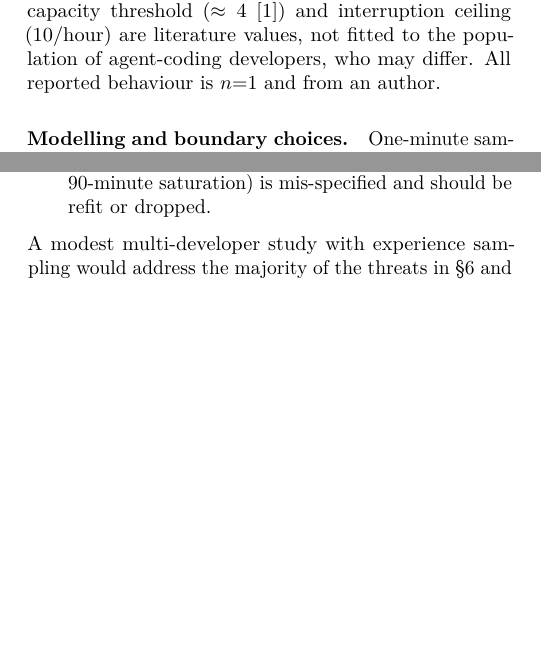
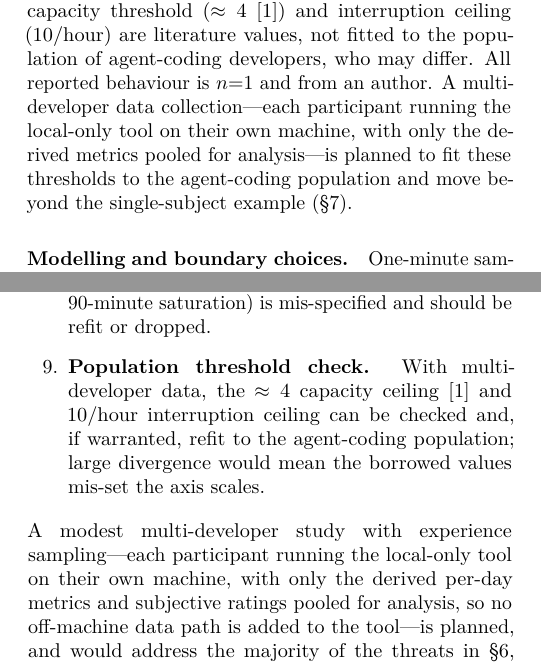
Before and after one commit to sagium/ai-code-cognitive-stress, a LaTeX paper (paper/main.tex): two parts of the columns of pages 6 and 7 of 9, joined at a grey line, cut so that both start at the same text, the shorter picture padded with empty space. Compiled offline with pdfLaTeX.

Commit message:
Paper §7/§8: tie single-subject caveat to the planned multi-dev study
The single-subject / borrowed-threshold critique is accurate and stays, but
now points to concrete remediation:

- §7: note a multi-developer data collection (each user running the
  local-only tool locally, only derived metrics pooled) is planned to fit the
  borrowed thresholds and move beyond n=1.
- §8: upgrade the closing study from hypothetical to planned, state it
  preserves local-only, and add a "Population threshold check" prediction for
  refitting the ~4 capacity and 10/hr interruption ceilings.

Paper-only; no method/code change (in-tool multi-user aggregation would break
the local-only invariant).

```diff
--- a/paper/main.tex
+++ b/paper/main.tex
@@ -585,7 +585,11 @@ across tools without normalization risks systematic bias.
 \paragraph{Single subject and borrowed thresholds.} The capacity threshold
 ($\approx 4$~\cite{cowan2001}) and interruption ceiling ($10$/hour) are
 literature values, not fitted to the population of agent-coding developers, who
-may differ. All reported behaviour is $n{=}1$ and from an author.
+may differ. All reported behaviour is $n{=}1$ and from an author. A
+multi-developer data collection---each participant running the local-only tool
+on their own machine, with only the derived metrics pooled for analysis---is
+planned to fit these thresholds to the agent-coding population and move beyond
+the single-subject example (\S\ref{sec:validation}).
 
 \paragraph{Modelling and boundary choices.} One-minute sampling, the
 over-approximation of a stream as alive across $[a_s,b_s]$, and timezone
@@ -662,10 +666,18 @@ predictions that would, if tested, confirm or refute the design.
   if the load does not track reduced recovery, its magnitude
   ($+30$ points, $90$-minute saturation) is mis-specified and should be
   refit or dropped.
+  \item \textbf{Population threshold check.} With multi-developer data, the
+  $\approx 4$ capacity ceiling~\cite{cowan2001} and $10$/hour interruption
+  ceiling can be checked and, if warranted, refit to the agent-coding
+  population; large divergence would mean the borrowed values mis-set the axis
+  scales.
 \end{enumerate}
-A modest multi-developer study with experience sampling would address the
-majority of the threats in \S\ref{sec:threats} and convert this from a
-principled instrument into a validated one. Folding real closure events
+A modest multi-developer study with experience sampling---each participant
+running the local-only tool on their own machine, with only the derived per-day
+metrics and subjective ratings pooled for analysis, so no off-machine data path
+is added to the tool---is planned, and would address the majority of the threats
+in \S\ref{sec:threats}, in particular the single-subject and borrowed-threshold
+limitations, converting this from a principled instrument into a validated one. Folding real closure events
 (commits/merges) into the Closure Deficit, previously listed here as future
 work, is now done (\S\ref{sec:closure}); the remaining closure-side work is
 session$\leftrightarrow$commit attribution beyond the in-window count ratio.
```
